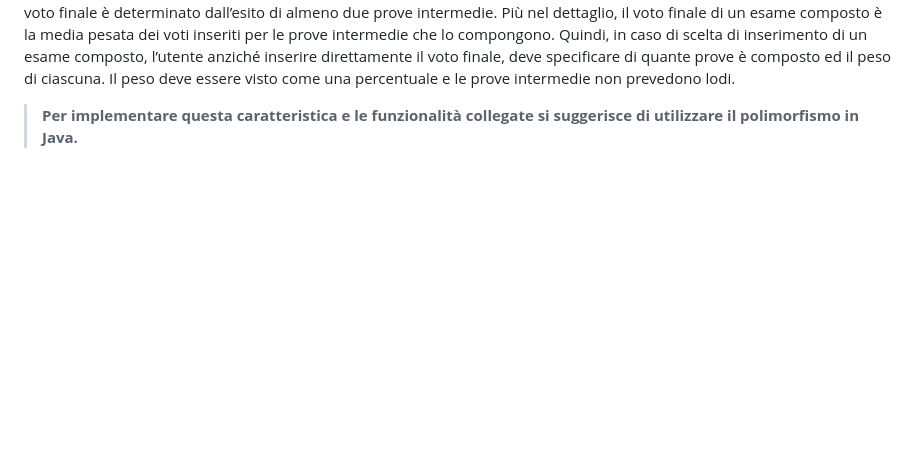
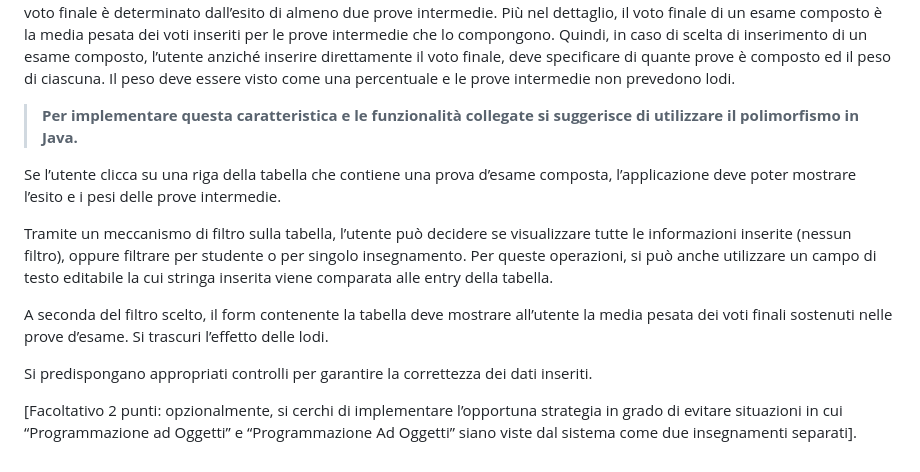
Before and after one commit to Lombardi2003/University-Table-Exams, a Markdown page: README.md, the part around the change. Rendered like a GitHub page; blank space fills up the shorter version.

```diff
--- a/README.md
+++ b/README.md
@@ -45,3 +45,13 @@ Quando l’utente aggiunge l’esito di un esame all’interno della tabella, l
 Un esame si dice semplice se il suo voto finale è determinato da un’unica prova. Diversamente un esame è composto se il voto finale è determinato dall’esito di almeno due prove intermedie. Più nel dettaglio, il voto finale di un esame composto è la media pesata dei voti inseriti per le prove intermedie che lo compongono. Quindi, in caso di scelta di inserimento di un esame composto, l’utente anziché inserire direttamente il voto finale, deve specificare di quante prove è composto ed il peso di ciascuna. Il peso deve essere visto come una percentuale e le prove intermedie non prevedono lodi.
 
 > **Per implementare questa caratteristica e le funzionalità collegate si suggerisce di utilizzare il polimorfismo in Java.**
+
+Se l’utente clicca su una riga della tabella che contiene una prova d’esame composta, l’applicazione deve poter mostrare l’esito e i pesi delle prove intermedie.
+
+Tramite un meccanismo di filtro sulla tabella, l’utente può decidere se visualizzare tutte le informazioni inserite (nessun filtro), oppure filtrare per studente o per singolo insegnamento. Per queste operazioni, si può anche utilizzare un campo di testo editabile la cui stringa inserita viene comparata alle entry della tabella.
+
+A seconda del filtro scelto, il form contenente la tabella deve mostrare all’utente la media pesata dei voti finali sostenuti nelle prove d’esame. Si trascuri l’effetto delle lodi.
+
+Si predispongano appropriati controlli per garantire la correttezza dei dati inseriti.
+
+[Facoltativo 2 punti: opzionalmente, si cerchi di implementare l’opportuna strategia in grado di evitare situazioni in cui “Programmazione ad Oggetti” e “Programmazione Ad Oggetti” siano viste dal sistema come due insegnamenti separati].
```
